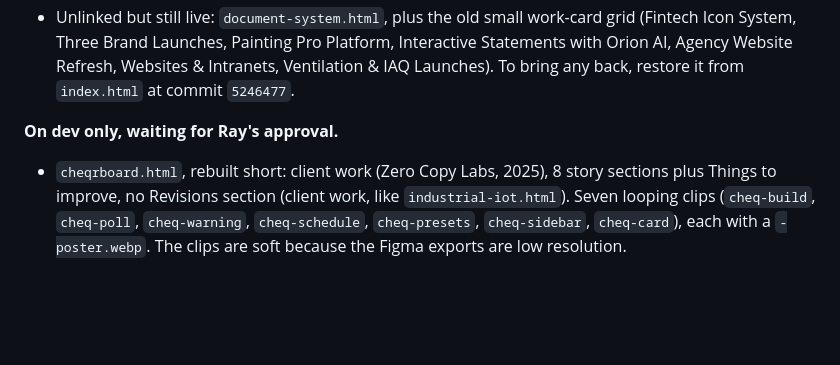
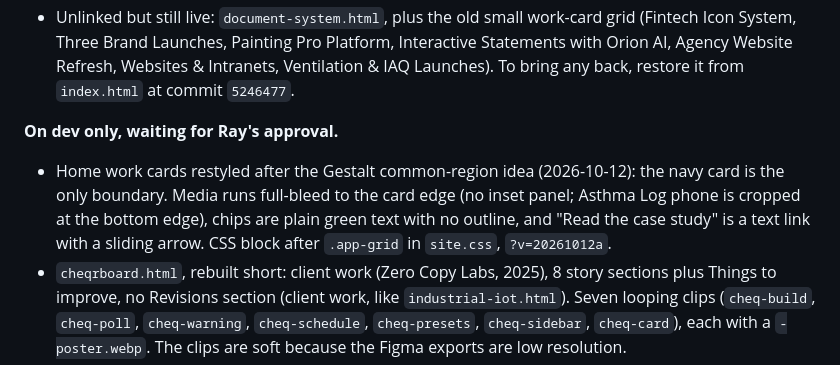
Before and after one commit to raysantos/raysandesigns-site, a Markdown page: CLAUDE.md, the part around the change. Rendered like a GitHub page; blank space fills up the shorter version.

Commit message:
CLAUDE.md: note work card restyle on dev
Co-Authored-By: Claude Opus 5.5 <noreply@anthropic.com>
Claude-Session: https://claude.ai/code/session_01LZa2247Su6m9fTLeqTigYn

```diff
--- a/CLAUDE.md
+++ b/CLAUDE.md
@@ -25,6 +25,7 @@ This file is the single source of truth for the site. Keep **Current state** and
 - Unlinked but still live: `document-system.html`, plus the old small work-card grid (Fintech Icon System, Three Brand Launches, Painting Pro Platform, Interactive Statements with Orion AI, Agency Website Refresh, Websites & Intranets, Ventilation & IAQ Launches). To bring any back, restore it from `index.html` at commit `5246477`.
 
 **On dev only, waiting for Ray's approval.**
+- Home work cards restyled after the Gestalt common-region idea (2026-10-12): the navy card is the only boundary. Media runs full-bleed to the card edge (no inset panel; Asthma Log phone is cropped at the bottom edge), chips are plain green text with no outline, and "Read the case study" is a text link with a sliding arrow. CSS block after `.app-grid` in `site.css`, `?v=20261012a`.
 - `cheqrboard.html`, rebuilt short: client work (Zero Copy Labs, 2025), 8 story sections plus Things to improve, no Revisions section (client work, like `industrial-iot.html`). Seven looping clips (`cheq-build`, `cheq-poll`, `cheq-warning`, `cheq-schedule`, `cheq-presets`, `cheq-sidebar`, `cheq-card`), each with a `-poster.webp`. The clips are soft because the Figma exports are low resolution.
 - Home page: CheQRboard and Industrial IoT App are the first two `.app-grid` cards (six cards total). Chips: CheQRboard: Design systems, Product UI, Icon set. Industrial IoT: IoT, Dashboards, Icon design. Industrial IoT is real client work (ProAxion via Zero Copy Labs).
 - `asthma-assistant.html`: model UX case study for the Google DeepMind Senior Model UX Designer application. Unlisted and `noindex`. Don't add a home card or merge to `main` until its "To do" sections are filled in.
```
